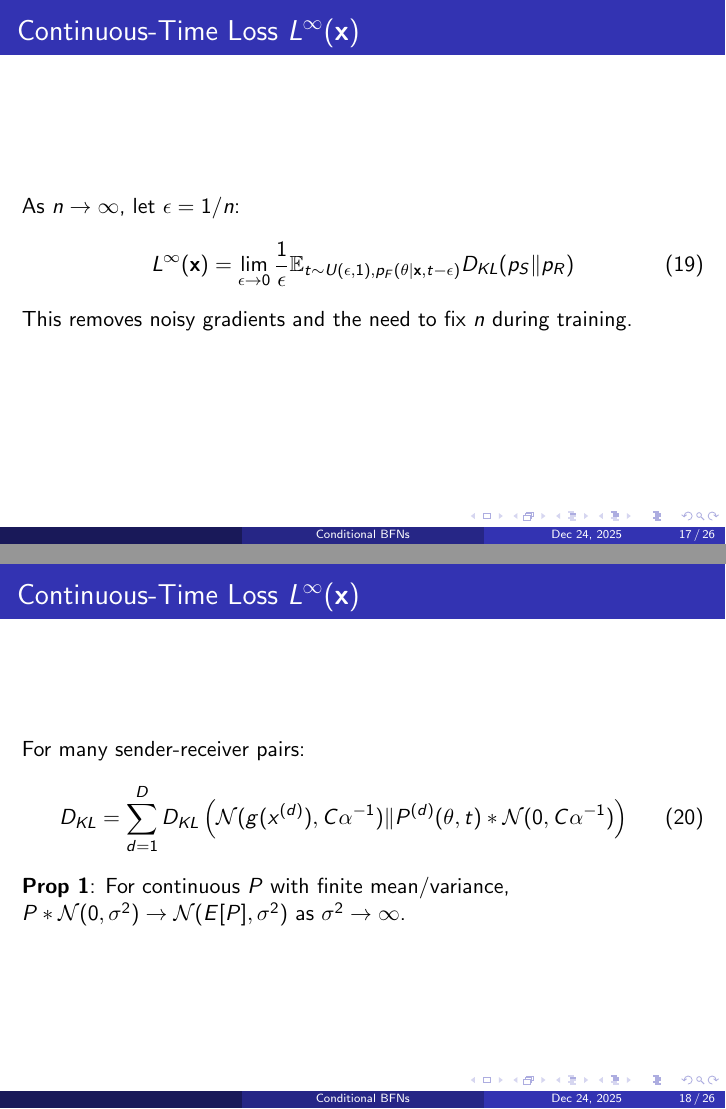
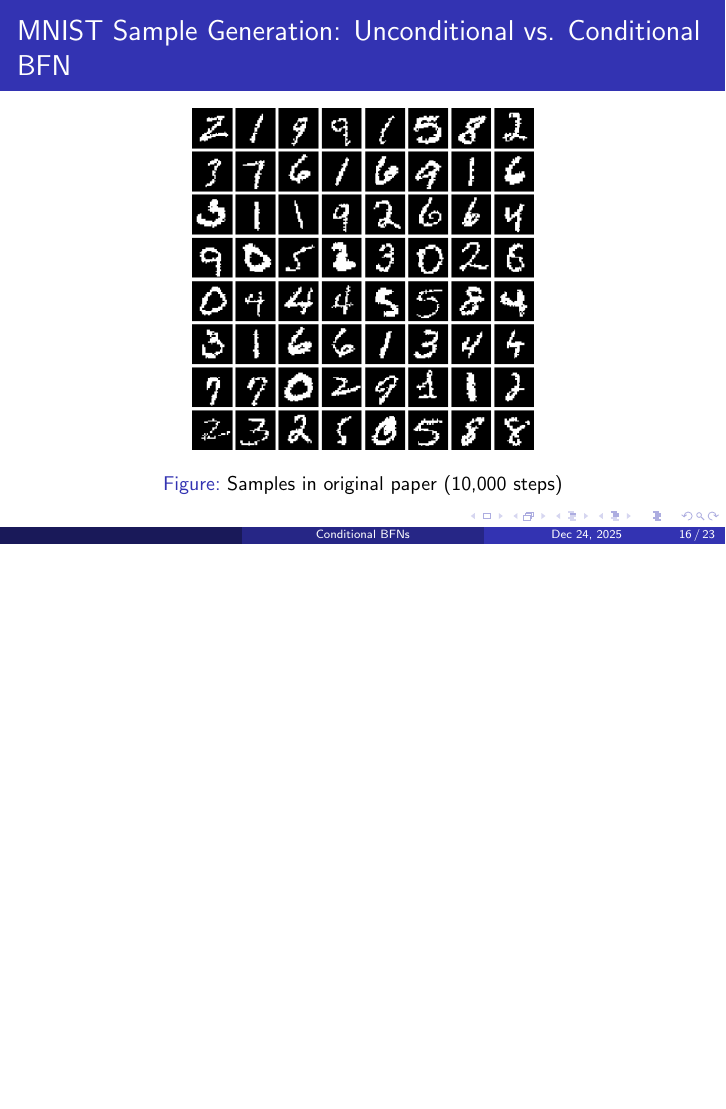
Before and after one commit to wyzmike05/2025_DLRL_Final_Project, LaTeX slides (slides/slides.tex): pages 17 and 18 of 26 before the commit and page 16 of 23 after it, the two joined at a grey line, the shorter picture padded with empty space. Compiled offline with pdfLaTeX.

Commit message:
update slides

```diff
--- a/slides/slides.tex
+++ b/slides/slides.tex
@@ -184,24 +175,6 @@
     This allows \textbf{Monte-Carlo sampling} without computing the full $n$-step sum.
 \end{frame}
 
-% 17. 连续时间损失
-\begin{frame}{Continuous-Time Loss $L^\infty(\mathbf{x})$}
-    As $n \to \infty$, let $\epsilon = 1/n$:
-    \begin{equation}
-        L^\infty(\mathbf{x}) = \lim_{\epsilon \to 0} \frac{1}{\epsilon} \mathbb{E}_{t \sim U(\epsilon, 1), p_F(\theta|\mathbf{x}, t-\epsilon)} D_{KL} (p_S \| p_R)
-    \end{equation}
-    This removes noisy gradients and the need to fix $n$ during training.
-\end{frame}
-
-% 18. 连续时间损失 Prop 1
-\begin{frame}{Continuous-Time Loss $L^\infty(\mathbf{x})$}
-    For many sender-receiver pairs:
-    \begin{equation}
-        D_{KL} = \sum_{d=1}^D D_{KL} \left( \mathcal{N}(g(x^{(d)}), C\alpha^{-1}) \| P^{(d)}(\theta, t) * \mathcal{N}(0, C\alpha^{-1}) \right)
-    \end{equation}
-    \textbf{Prop 1}: For continuous $P$ with finite mean/variance, $P * \mathcal{N}(0, \sigma^2) \to \mathcal{N}(E[P], \sigma^2)$ as $\sigma^2 \to \infty$.
-\end{frame}
-
 % 20. 无条件生成结果
 \begin{frame}{MNIST Sample Generation: Unconditional vs. Conditional BFN}
     \begin{figure}
```
Also changed, not shown: slides/slides.pdf, slides/slides.tex (11 more changed lines), 4 other files.
